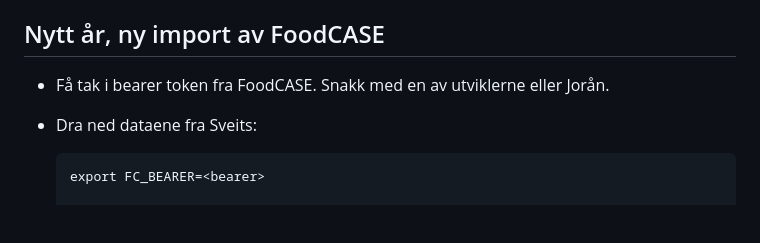
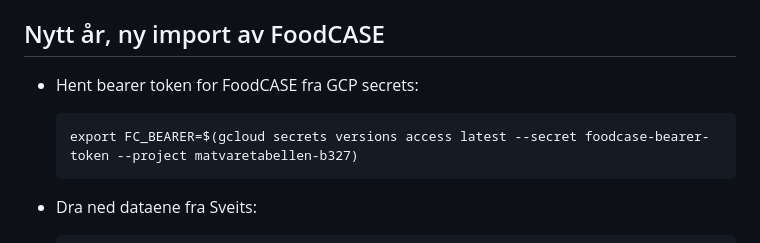
Before and after one commit to Mattilsynet/matvaretabellen-deux, a Markdown page: README.md, the part around the change. Drawn GitHub-style; blank space fills up the shorter version.

Commit message:
Gjør foodcase bearer tokenet selvbetjent

````diff
--- a/README.md
+++ b/README.md
@@ -107,13 +107,15 @@ opp både backenden og frontenden.
 <a id="import"></a>
 ## Nytt år, ny import av FoodCASE
 
-- Få tak i bearer token fra FoodCASE. Snakk med en av utviklerne eller Jorån.
+- Hent bearer token for FoodCASE fra GCP secrets:
+
+    ```
+    export FC_BEARER=$(gcloud secrets versions access latest --secret foodcase-bearer-token --project matvaretabellen-b327)
+    ```
 
 - Dra ned dataene fra Sveits:
 
     ```
-    export FC_BEARER=<bearer>
-
     curl https://foodcase.prod.nfsa.foodcase-services.com/FoodCASE_WebAppMattilsynet/ws/dataexport/food_norwegian -H "Authorization: Bearer $FC_BEARER" > foodcase-food-nb.json
     curl https://foodcase.prod.nfsa.foodcase-services.com/FoodCASE_WebAppMattilsynet/ws/dataexport/food_english -H "Authorization: Bearer $FC_BEARER" > foodcase-food-en.json
     curl https://foodcase.prod.nfsa.foodcase-services.com/FoodCASE_WebAppMattilsynet/ws/dataexport/data_norwegian -H "Authorization: Bearer $FC_BEARER" > foodcase-data-nb.json
````
